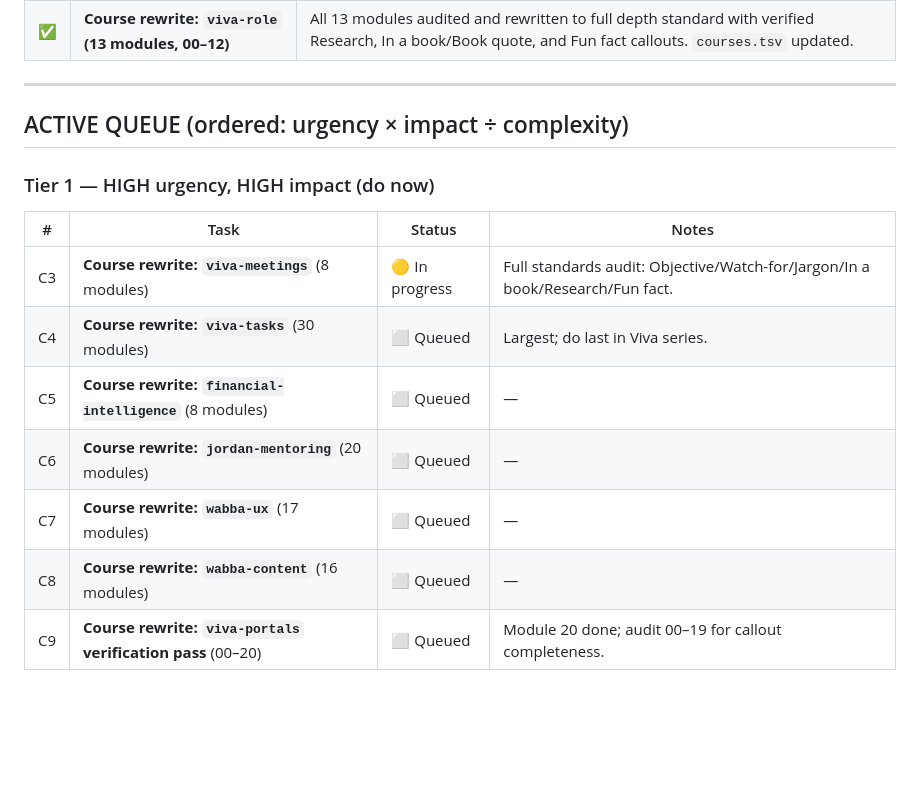
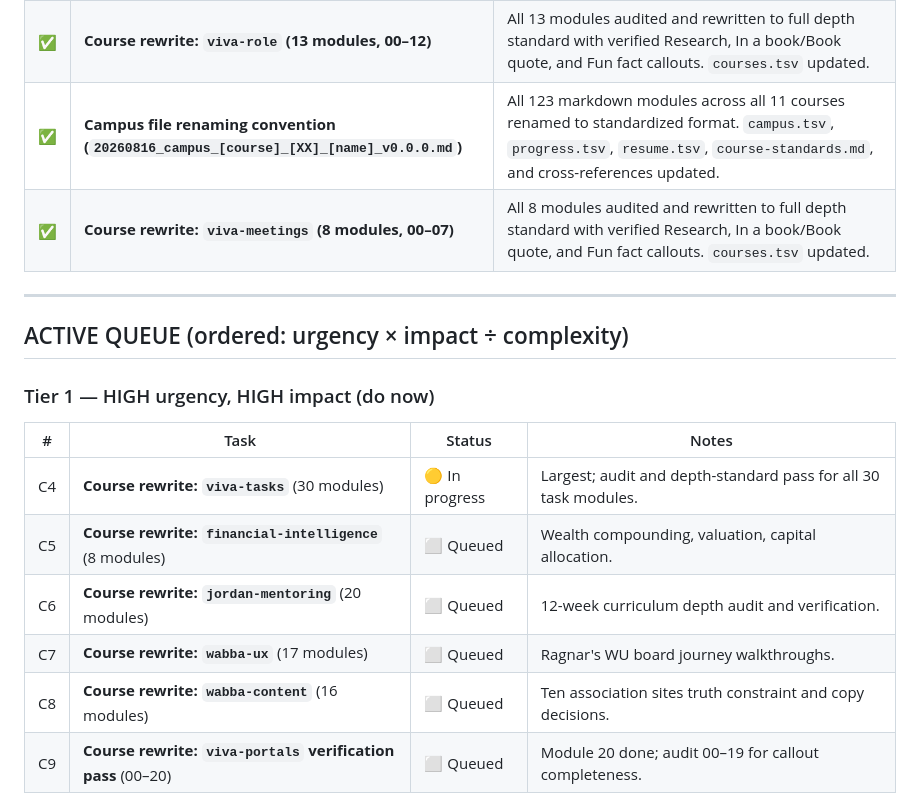
Before and after one commit to isconl/hub, a Markdown page: docs/task-backlog.md, the part around the change. Drawn GitHub-style; blank space fills up the shorter version.

Commit message:
docs: update task backlog with campus renaming and viva-meetings rewrite

```diff
--- a/docs/task-backlog.md
+++ b/docs/task-backlog.md
@@ -30,6 +30,8 @@
 | ✅ | **viva-model modules 00–04** | Research callouts verified. |
 | ✅ | **Course rewrite: `viva` (10 modules, 00–09)** | All 10 modules audited and rewritten to full depth standard with verified Research, In a book/Book quote, and Fun fact callouts. `courses.tsv` updated. |
 | ✅ | **Course rewrite: `viva-role` (13 modules, 00–12)** | All 13 modules audited and rewritten to full depth standard with verified Research, In a book/Book quote, and Fun fact callouts. `courses.tsv` updated. |
+| ✅ | **Campus file renaming convention (`20260816_campus_[course]_[XX]_[name]_v0.0.0.md`)** | All 123 markdown modules across all 11 courses renamed to standardized format. `campus.tsv`, `progress.tsv`, `resume.tsv`, `course-standards.md`, and cross-references updated. |
+| ✅ | **Course rewrite: `viva-meetings` (8 modules, 00–07)** | All 8 modules audited and rewritten to full depth standard with verified Research, In a book/Book quote, and Fun fact callouts. `courses.tsv` updated. |
 
 ---
 
@@ -39,12 +41,11 @@
 
 | # | Task | Status | Notes |
 |---|------|--------|-------|
-| C3 | **Course rewrite: `viva-meetings`** (8 modules) | 🟡 In progress | Full standards audit: Objective/Watch-for/Jargon/In a book/Research/Fun fact. |
-| C4 | **Course rewrite: `viva-tasks`** (30 modules) | ⬜ Queued | Largest; do last in Viva series. |
-| C5 | **Course rewrite: `financial-intelligence`** (8 modules) | ⬜ Queued | — |
-| C6 | **Course rewrite: `jordan-mentoring`** (20 modules) | ⬜ Queued | — |
-| C7 | **Course rewrite: `wabba-ux`** (17 modules) | ⬜ Queued | — |
-| C8 | **Course rewrite: `wabba-content`** (16 modules) | ⬜ Queued | — |
+| C4 | **Course rewrite: `viva-tasks`** (30 modules) | 🟡 In progress | Largest; audit and depth-standard pass for all 30 task modules. |
+| C5 | **Course rewrite: `financial-intelligence`** (8 modules) | ⬜ Queued | Wealth compounding, valuation, capital allocation. |
+| C6 | **Course rewrite: `jordan-mentoring`** (20 modules) | ⬜ Queued | 12-week curriculum depth audit and verification. |
+| C7 | **Course rewrite: `wabba-ux`** (17 modules) | ⬜ Queued | Ragnar's WU board journey walkthroughs. |
+| C8 | **Course rewrite: `wabba-content`** (16 modules) | ⬜ Queued | Ten association sites truth constraint and copy decisions. |
 | C9 | **Course rewrite: `viva-portals` verification pass** (00–20) | ⬜ Queued | Module 20 done; audit 00–19 for callout completeness. |
 
 ### Tier 2 — HIGH impact, medium urgency
```
